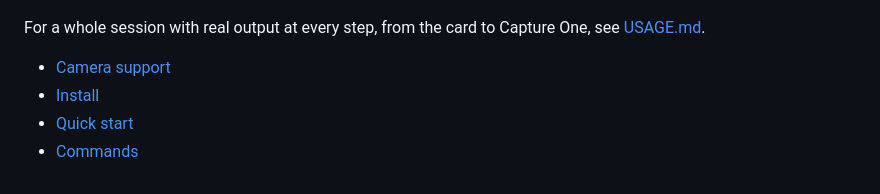
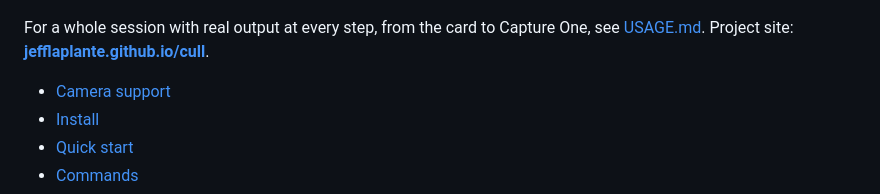
Before and after one commit to jefflaplante/cull, a Markdown page: README.md, the part around the change. Rendered like a GitHub page.

Commit message:
Project site (site/): dark, instrument-styled one-page; rangefinder focus headline, shutter-dial section index, pipeline schematic, measured spec sheet; README link

```diff
--- a/README.md
+++ b/README.md
@@ -18,7 +18,7 @@ Capture One or Lightroom.
 ![cull judge running: per-frame verdicts, progress, and keep/review/cull tallies](docs/images/judge-running.png)
 
 For a whole session with real output at every step, from the card to Capture One, see
-[USAGE.md](USAGE.md).
+[USAGE.md](USAGE.md). Project site: **[jefflaplante.github.io/cull](https://jefflaplante.github.io/cull/)**.
 
 - [Camera support](#camera-support)
 - [Install](#install)
```
Also changed, not shown: CLAUDE.md (+2 -0 lines), site/img/judge-ranking.png (added), site/img/offload-copying.png (added), site/img/offload-scanning.png (added), site/img/og.png (added), 2 other files.
